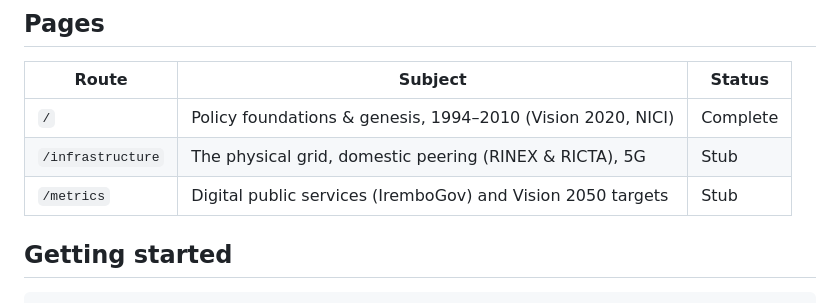
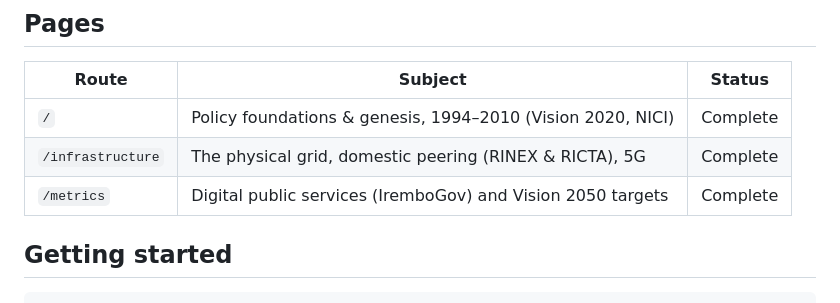
Before and after one commit to danthecm/rwanda-internet-history, a Markdown page: README.md, the part around the change. Drawn GitHub-style.

Commit message:
Mark infrastructure and metrics routes complete in README
Co-Authored-By: Claude Opus 5 <noreply@anthropic.com>

```diff
--- a/README.md
+++ b/README.md
@@ -11,8 +11,8 @@ Built with React Router 8 (framework mode, SSR), React 19 and Tailwind CSS 4.
 | Route             | Subject                                                     | Status      |
 | ----------------- | ----------------------------------------------------------- | ----------- |
 | `/`               | Policy foundations & genesis, 1994–2010 (Vision 2020, NICI)  | Complete    |
-| `/infrastructure` | The physical grid, domestic peering (RINEX & RICTA), 5G      | Stub        |
-| `/metrics`        | Digital public services (IremboGov) and Vision 2050 targets  | Stub        |
+| `/infrastructure` | The physical grid, domestic peering (RINEX & RICTA), 5G      | Complete    |
+| `/metrics`        | Digital public services (IremboGov) and Vision 2050 targets  | Complete    |
 
 ## Getting started
 
```
